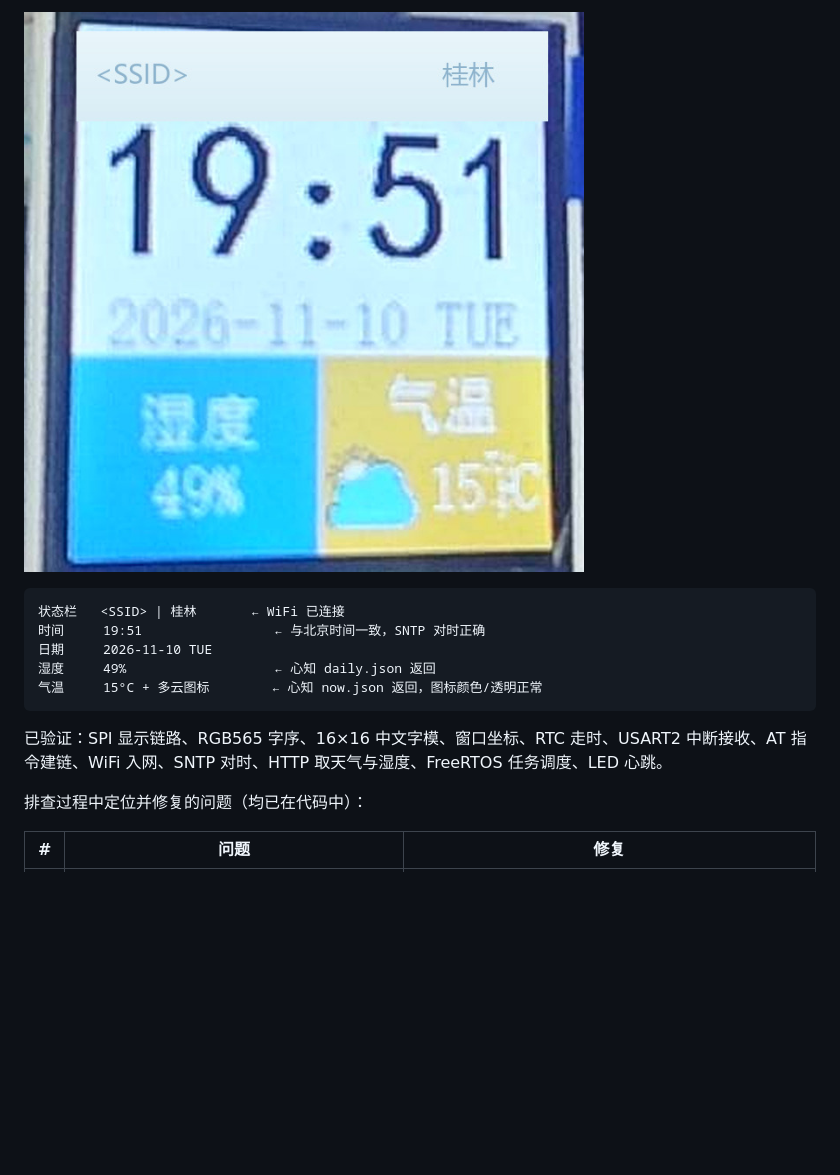
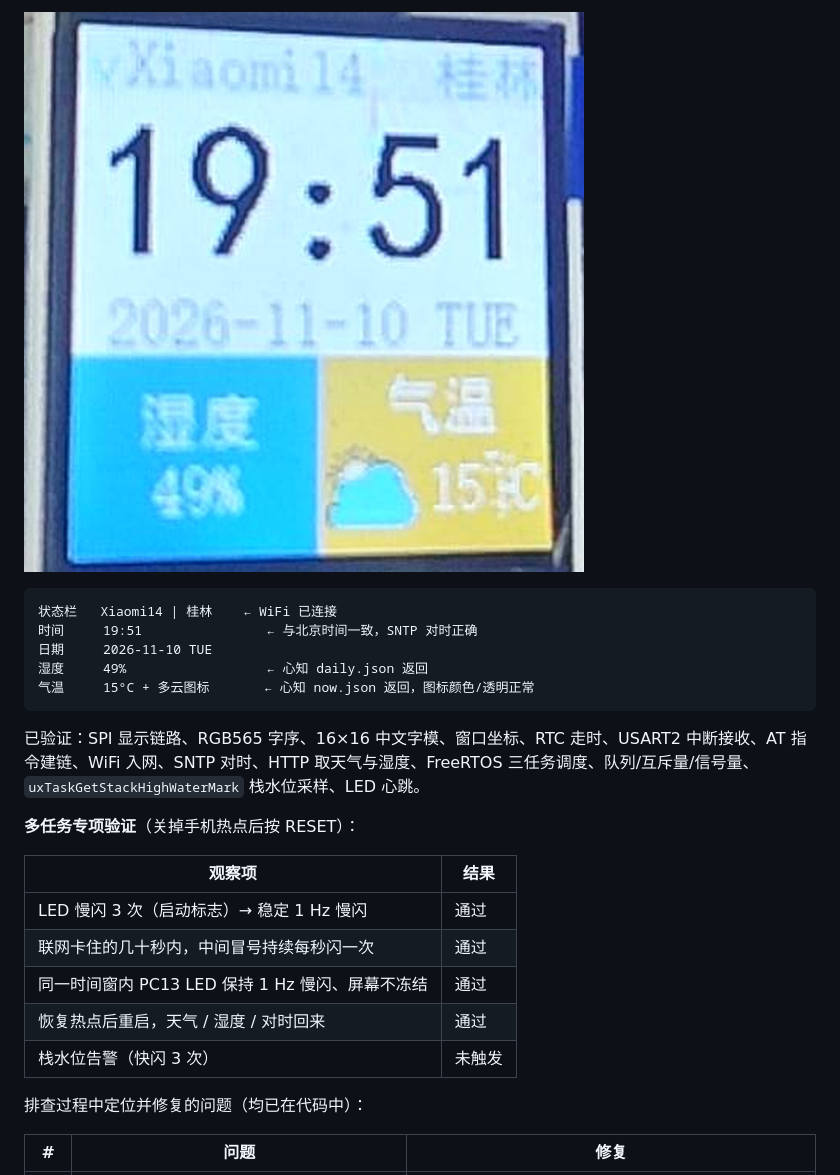
Before and after one commit to yefu1681668/stm32-weather-clock, a Markdown page: README.md, the part around one of its changes. GitHub-like rendering; pictures changed too: docs/screen.jpg; blank space fills up the shorter version.

````diff
--- a/README.md
+++ b/README.md
@@ -182,14 +207,24 @@ Program Size: Code=13044  RO-data=32052  RW-data=220  ZI-data=17684
 ![屏幕特写：状态栏、时间、日期、湿度与气温面板](docs/screen.jpg)
 
 ```
-状态栏   <SSID> | 桂林       ← WiFi 已连接
-时间     19:51                 ← 与北京时间一致，SNTP 对时正确
+状态栏   Xiaomi14 | 桂林    ← WiFi 已连接
+时间     19:51                ← 与北京时间一致，SNTP 对时正确
 日期     2026-11-10 TUE
-湿度     49%                   ← 心知 daily.json 返回
-气温     15°C + 多云图标        ← 心知 now.json 返回，图标颜色/透明正常
+湿度     49%                  ← 心知 daily.json 返回
+气温     15°C + 多云图标       ← 心知 now.json 返回，图标颜色/透明正常
 ```
 
-已验证：SPI 显示链路、RGB565 字序、16×16 中文字模、窗口坐标、RTC 走时、USART2 中断接收、AT 指令建链、WiFi 入网、SNTP 对时、HTTP 取天气与湿度、FreeRTOS 任务调度、LED 心跳。
+已验证：SPI 显示链路、RGB565 字序、16×16 中文字模、窗口坐标、RTC 走时、USART2 中断接收、AT 指令建链、WiFi 入网、SNTP 对时、HTTP 取天气与湿度、FreeRTOS 三任务调度、队列/互斥量/信号量、`uxTaskGetStackHighWaterMark` 栈水位采样、LED 心跳。
+
+**多任务专项验证**（关掉手机热点后按 RESET）：
+
+| 观察项 | 结果 |
+|---|---|
+| LED 慢闪 3 次（启动标志）→ 稳定 1 Hz 慢闪 | 通过 |
+| 联网卡住的几十秒内，中间冒号持续每秒闪一次 | 通过 |
+| 同一时间窗内 PC13 LED 保持 1 Hz 慢闪、屏幕不冻结 | 通过 |
+| 恢复热点后重启，天气 / 湿度 / 对时回来 | 通过 |
+| 栈水位告警（快闪 3 次） | 未触发 |
 
 排查过程中定位并修复的问题（均已在代码中）：
 
````
Also changed, not shown: other parts of README.md (+77 -35 lines), docs/hardware.jpg, 2 other files.
